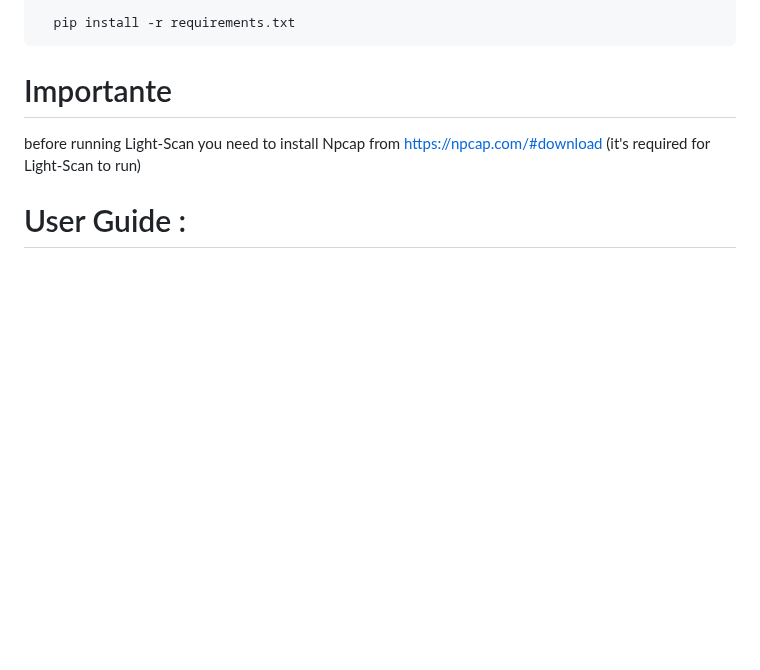
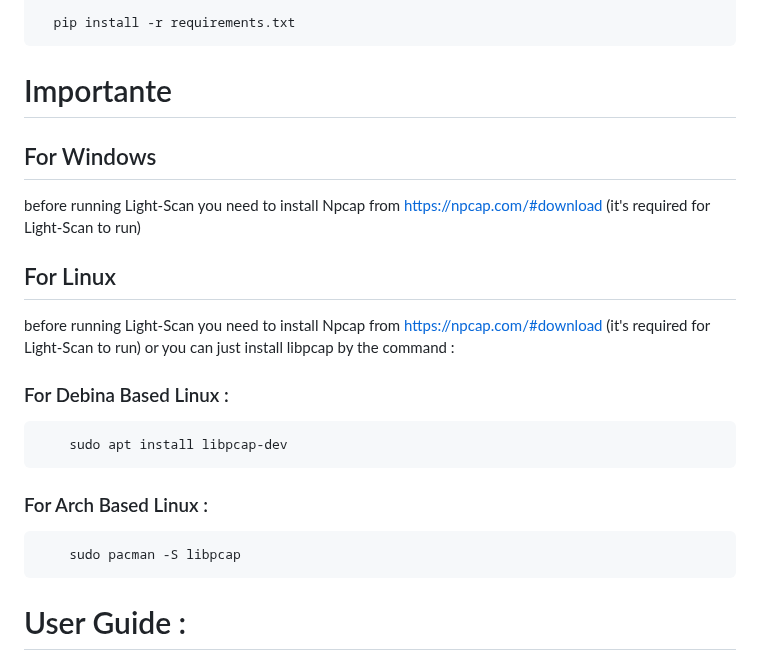
Before and after one commit to adamboulaaz92-jpg/Light-Scan, a Markdown page: README.md, the part around the change. GitHub-like rendering; blank space fills up the shorter version.

Commit message:
Update README with Npcap and libpcap installation steps
Added installation instructions for Npcap and libpcap on Windows and Linux.

```diff
--- a/README.md
+++ b/README.md
@@ -68,7 +68,16 @@ Clean, organized output with per-target results
 
 # Importante
 
+## For Windows
 before running Light-Scan you need to install Npcap from https://npcap.com/#download (it's required for Light-Scan to run)
+
+## For Linux
+before running Light-Scan you need to install Npcap from https://npcap.com/#download (it's required for Light-Scan to run) or you can just install libpcap by the command :
+
+### For Debina Based Linux :
+        sudo apt install libpcap-dev
+### For Arch Based Linux :
+        sudo pacman -S libpcap
 
 # User Guide :
 
```
